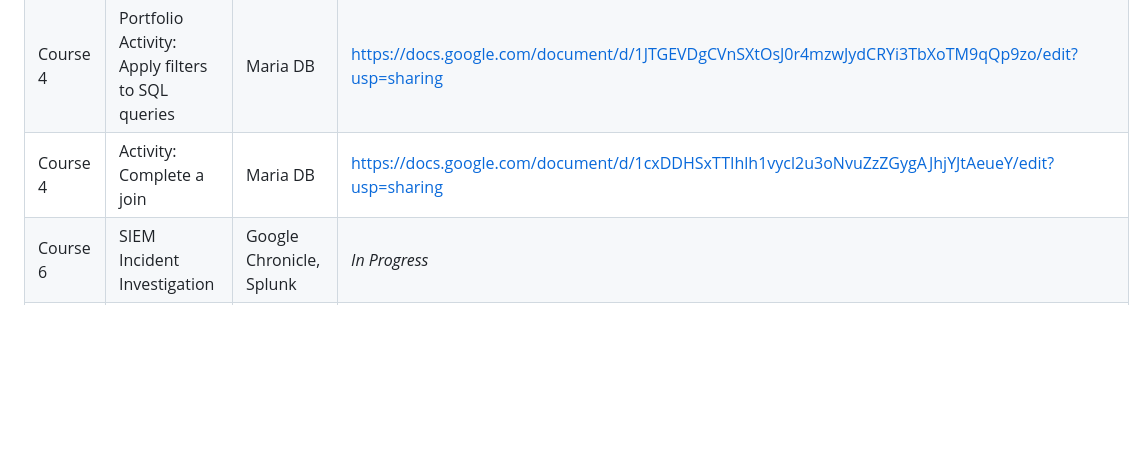
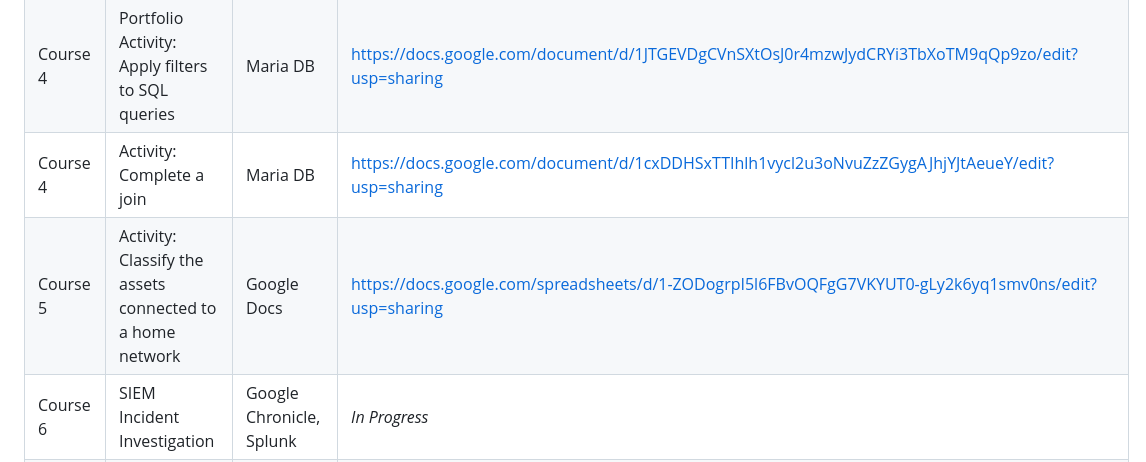
Before and after one commit to chrislgarciasc-spec/Cybersecurity-Portfolio-Chris-Garcia, a Markdown page: README.md, the part around the change. GitHub-like rendering; blank space fills up the shorter version.

```diff
--- a/README.md
+++ b/README.md
@@ -30,6 +30,7 @@ Below showcases my work and experience from the projects provided by the **Googl
 | Course 4 | Activity: Filter with AND, OR, and NOT | Maria DB | https://docs.google.com/document/d/1EEgR3QXxe4btIYtpIoLzYWY9DLWd7Kl9pBFlNvuVQR8/edit?usp=sharing |
 | Course 4 | Portfolio Activity: Apply filters to SQL queries | Maria DB | https://docs.google.com/document/d/1JTGEVDgCVnSXtOsJ0r4mzwJydCRYi3TbXoTM9qQp9zo/edit?usp=sharing |
 | Course 4 | Activity: Complete a join | Maria DB | https://docs.google.com/document/d/1cxDDHSxTTIhlh1vycl2u3oNvuZzZGygAJhjYJtAeueY/edit?usp=sharing |
+| Course 5 | Activity: Classify the assets connected to a home network | Google Docs | https://docs.google.com/spreadsheets/d/1-ZODogrpI5l6FBvOQFgG7VKYUT0-gLy2k6yq1smv0ns/edit?usp=sharing |
 | Course 6 | SIEM Incident Investigation | Google Chronicle, Splunk | *In Progress* |
 | Course 8 | Python Automation Scripts | Python, regex | *In Progress* |
 *(I'll update this table as I complete each course)*
```
